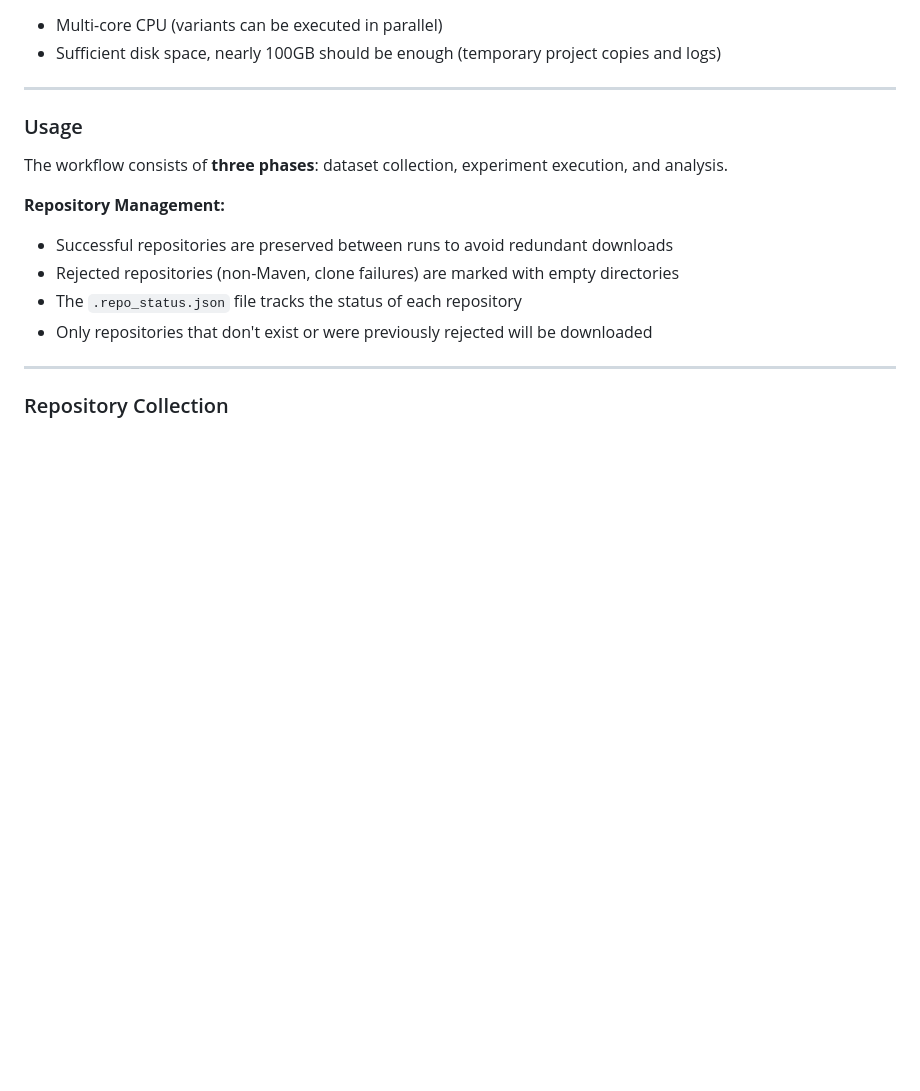
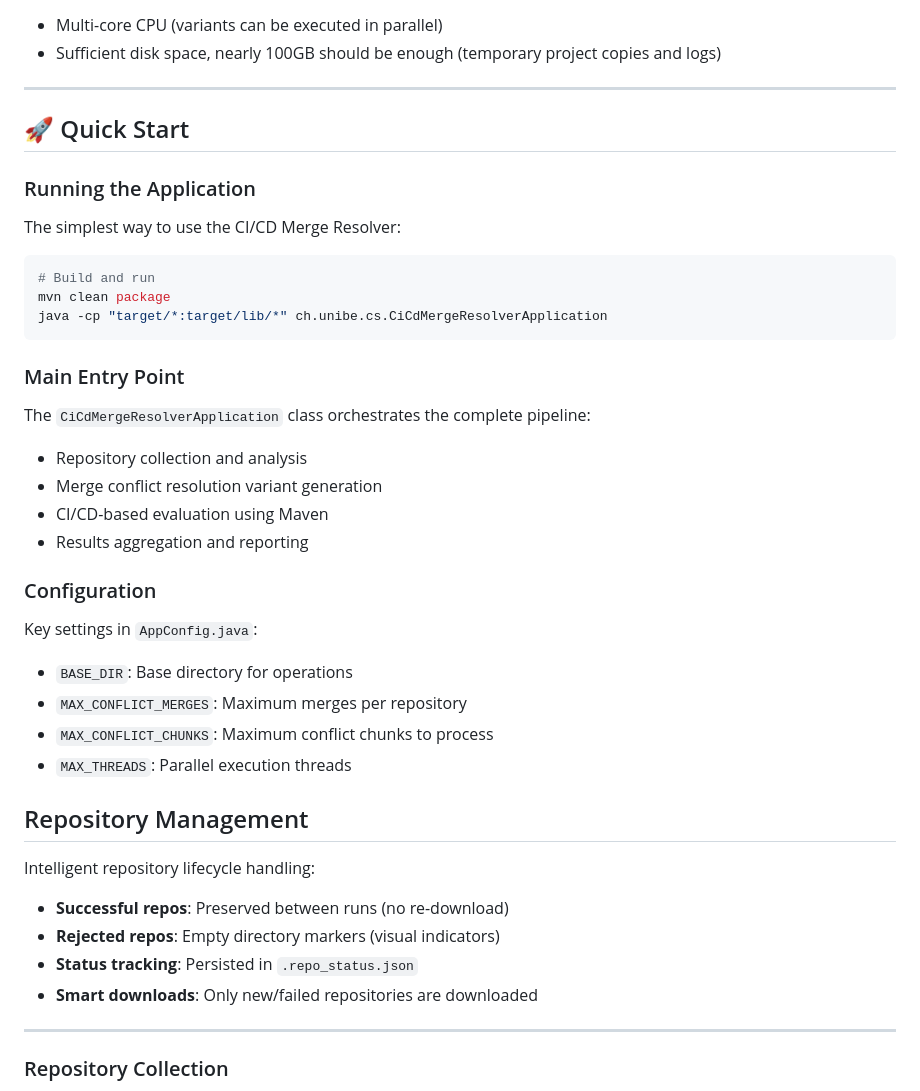
Before and after one commit to lanpirot/cicd-oracle, a Markdown page: ci-cd-merge-resolver/README.md, the part around the change. Drawn GitHub-style; blank space fills up the shorter version.

Commit message:
docs: simplify README with focus on main use case
* Add Quick Start section with clear execution instructions
* Focus documentation on CiCdMergeResolverApplication as primary entry point
* Simplify Repository Management documentation
* Remove redundant code examples while preserving advanced documentation
* Improve overall readability and user onboarding experience

This commit streamlines the README to make it more accessible to new users
while maintaining comprehensive documentation for advanced usage.

````diff
--- a/ci-cd-merge-resolver/README.md
+++ b/ci-cd-merge-resolver/README.md
@@ -62,15 +62,41 @@ You can create your own patterns by implementing the `IPattern` interface in [di
 
 ---
 
-### Usage
+## 🚀 Quick Start
 
-The workflow consists of **three phases**: dataset collection, experiment execution, and analysis.
+### Running the Application
 
-**Repository Management:**
-- Successful repositories are preserved between runs to avoid redundant downloads
-- Rejected repositories (non-Maven, clone failures) are marked with empty directories
-- The `.repo_status.json` file tracks the status of each repository
-- Only repositories that don't exist or were previously rejected will be downloaded
+The simplest way to use the CI/CD Merge Resolver:
+
+```bash
+# Build and run
+mvn clean package
+java -cp "target/*:target/lib/*" ch.unibe.cs.CiCdMergeResolverApplication
+```
+
+### Main Entry Point
+
+The `CiCdMergeResolverApplication` class orchestrates the complete pipeline:
+- Repository collection and analysis
+- Merge conflict resolution variant generation
+- CI/CD-based evaluation using Maven
+- Results aggregation and reporting
+
+### Configuration
+
+Key settings in `AppConfig.java`:
+- `BASE_DIR`: Base directory for operations
+- `MAX_CONFLICT_MERGES`: Maximum merges per repository
+- `MAX_CONFLICT_CHUNKS`: Maximum conflict chunks to process
+- `MAX_THREADS`: Parallel execution threads
+
+## Repository Management
+
+Intelligent repository lifecycle handling:
+- **Successful repos**: Preserved between runs (no re-download)
+- **Rejected repos**: Empty directory markers (visual indicators)
+- **Status tracking**: Persisted in `.repo_status.json`
+- **Smart downloads**: Only new/failed repositories are downloaded
 
 ---
 
````
